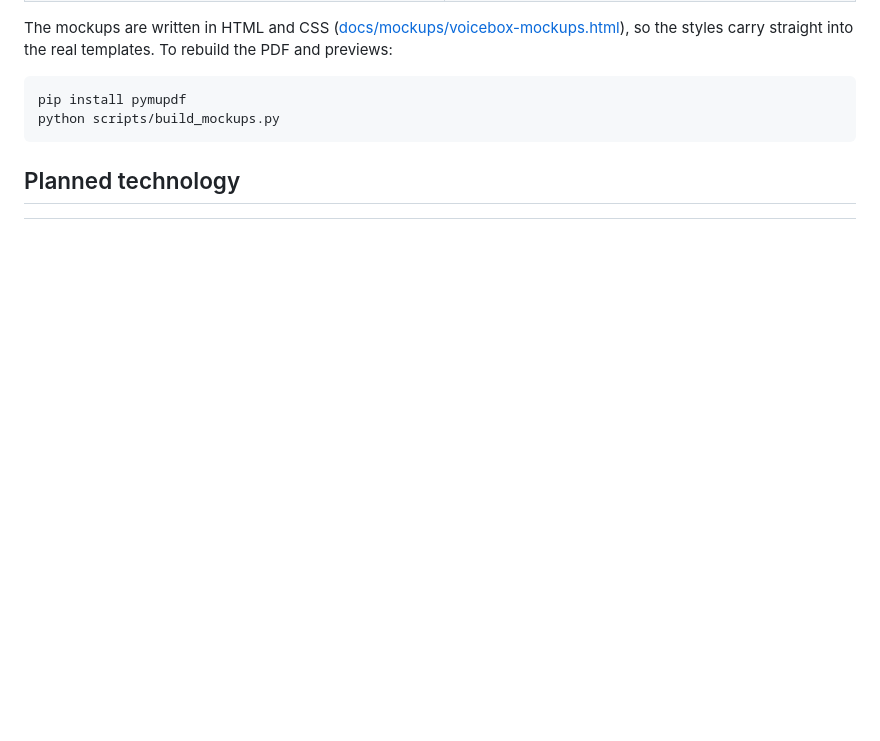
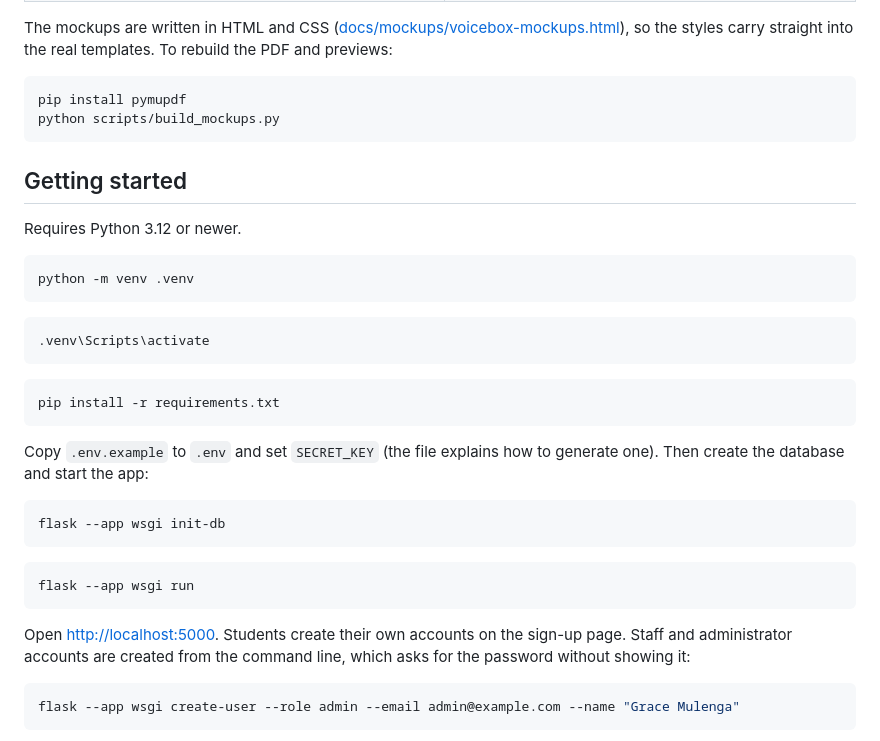
Before and after one commit to Zelvin18/Voicebox, a Markdown page: README.md, the part around one of its changes. Drawn GitHub-style; blank space fills up the shorter version.

````diff
--- a/README.md
+++ b/README.md
@@ -51,4 +52,35 @@ pip install pymupdf
 python scripts/build_mockups.py
 ```
 
-## Planned technology
+## Getting started
+
+Requires Python 3.12 or newer.
+
+```bash
+python -m venv .venv
+```
+
+```bash
+.venv\Scripts\activate
+```
+
+```bash
+pip install -r requirements.txt
+```
+
+Copy `.env.example` to `.env` and set `SECRET_KEY` (the file explains how to generate one). Then create the database and start the app:
+
+```bash
+flask --app wsgi init-db
+```
+
+```bash
+flask --app wsgi run
+```
+
+Open <http://localhost:5000>. Students create their own accounts on the sign-up page. Staff and administrator accounts are created from the command line, which asks for the password without showing it:
+
+```bash
+flask --app wsgi create-user --role admin --email admin@example.com --name "Grace Mulenga"
+```
+
````
Also changed, not shown: other parts of README.md (+55 -6 lines), docs/screens/app-sign-in.png (added).
